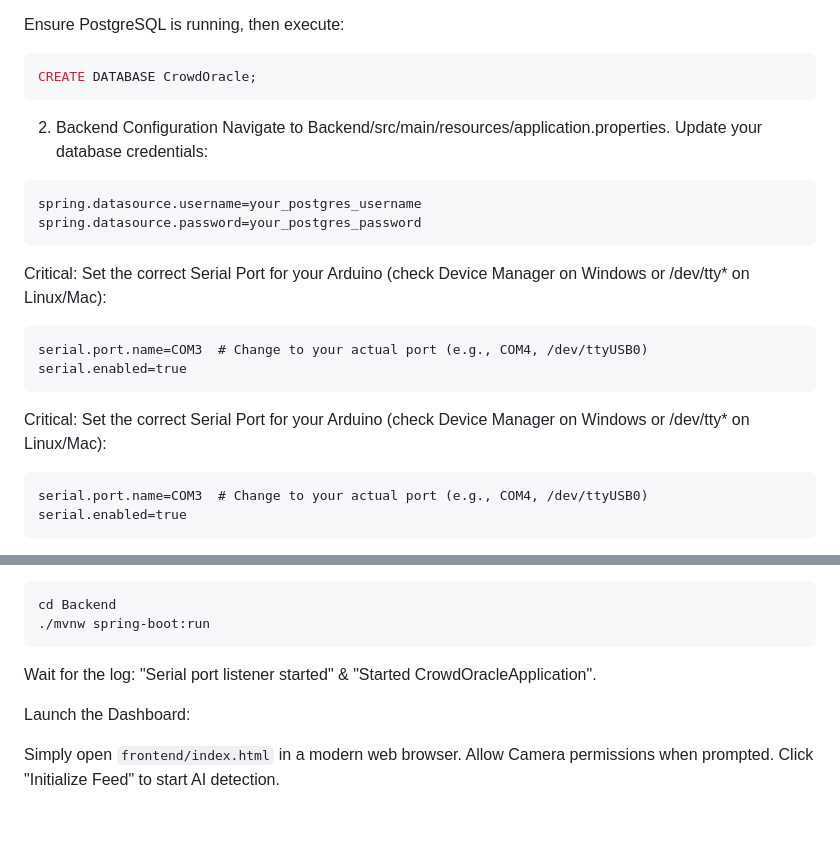
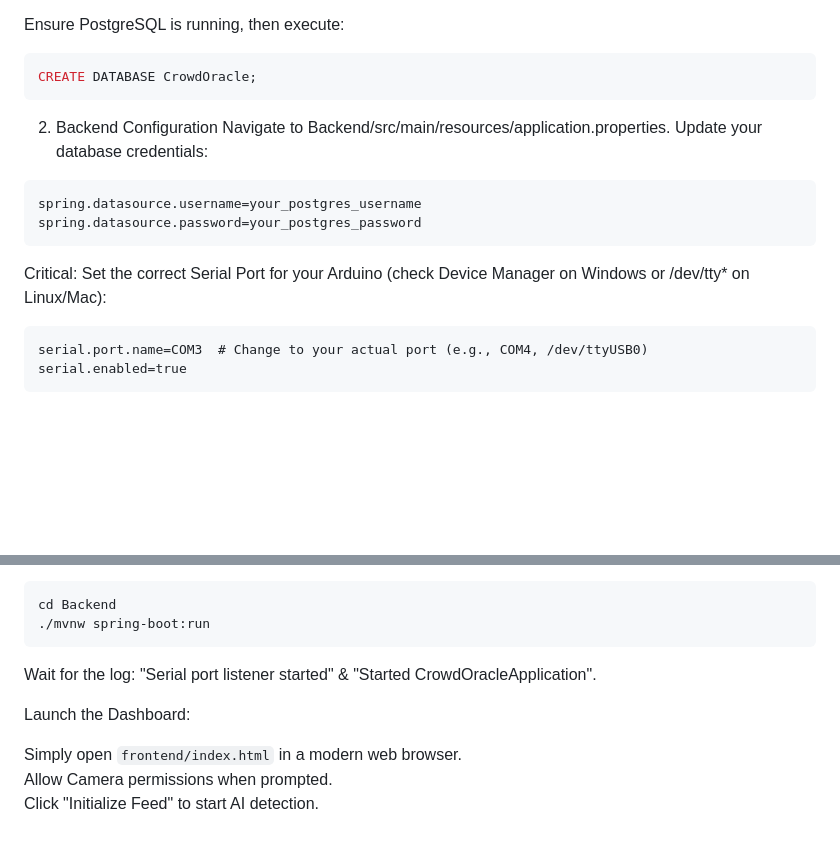
Before and after one commit to nithishc16/ThermoSense-IoT, a Markdown page: README.md, 2 parts joined by grey strips. Drawn GitHub-style; blank space fills up the shorter version.

Commit message:
Refactor README for improved formatting
Updated formatting for better readability and consistency.

````diff
--- a/README.md
+++ b/README.md
@@ -49,7 +49,6 @@ Ensure PostgreSQL is running, then execute:
 CREATE DATABASE CrowdOracle;
 ```
 
-
 2. Backend Configuration
 Navigate to Backend/src/main/resources/application.properties.
 Update your database credentials:
@@ -57,15 +56,11 @@ Update your database credentials:
 spring.datasource.username=your_postgres_username
 spring.datasource.password=your_postgres_password
 ```
+
 Critical: Set the correct Serial Port for your Arduino (check Device Manager on Windows or /dev/tty* on Linux/Mac):
 ```
 serial.port.name=COM3  # Change to your actual port (e.g., COM4, /dev/ttyUSB0)
 serial.enabled=true
 ```
 
-Critical: Set the correct Serial Port for your Arduino (check Device Manager on Windows or /dev/tty* on Linux/Mac):
-```
-serial.port.name=COM3  # Change to your actual port (e.g., COM4, /dev/ttyUSB0)
-serial.enabled=true
-```
 3. IoT Hardware Setup
@@ -85,10 +82,12 @@ Start the Backend:
 cd Backend
 ./mvnw spring-boot:run
 ```
+
 Wait for the log: "Serial port listener started" & "Started CrowdOracleApplication".
 
-Launch the Dashboard:
 
-Simply open ```frontend/index.html``` in a modern web browser.
-Allow Camera permissions when prompted.
-Click "Initialize Feed" to start AI detection.
+Launch the Dashboard:<br>
+
+Simply open ```frontend/index.html``` in a modern web browser.<br>
+Allow Camera permissions when prompted.<br>
+Click "Initialize Feed" to start AI detection.<br>
````
Also changed, not shown: other parts of README.md (+12 -10 lines).
